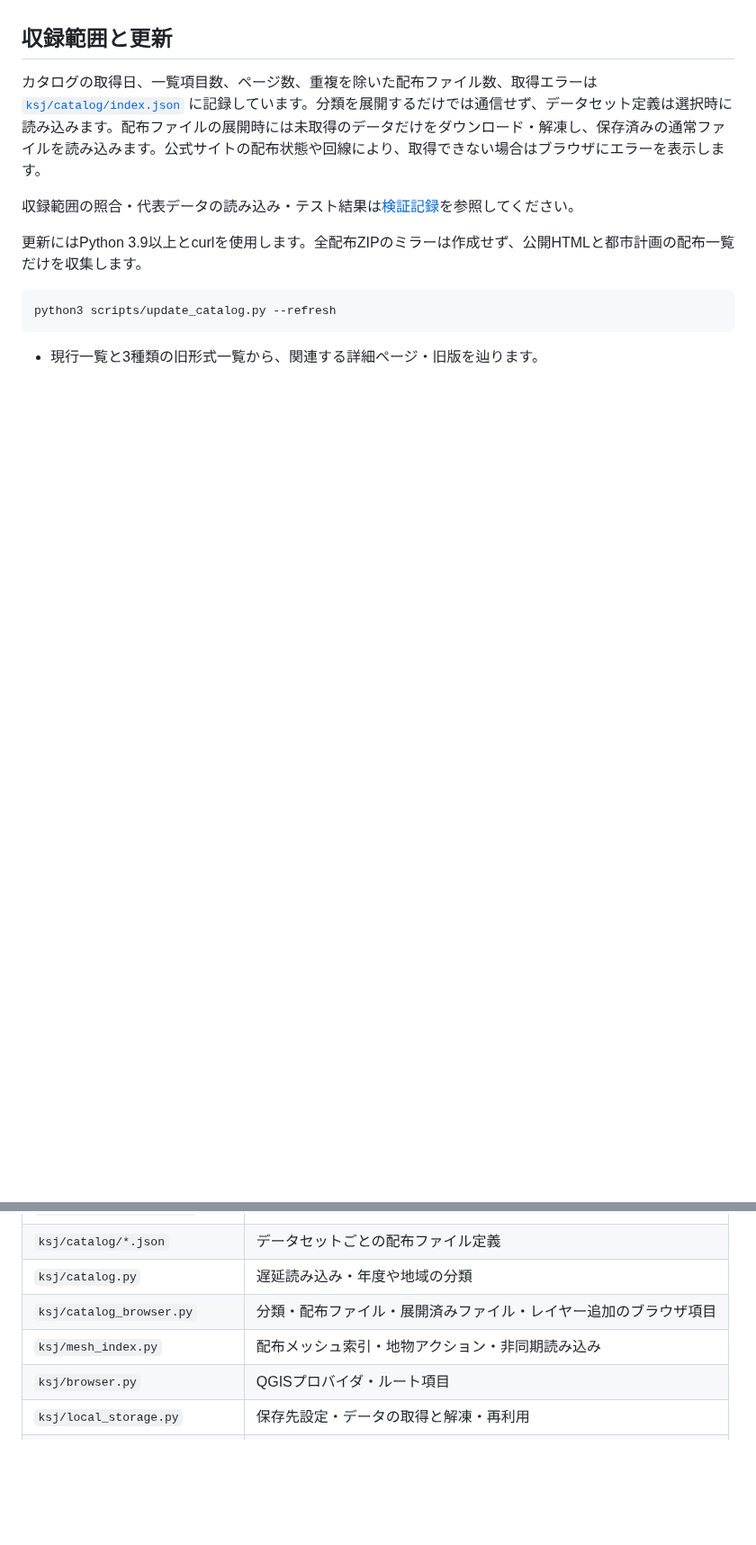
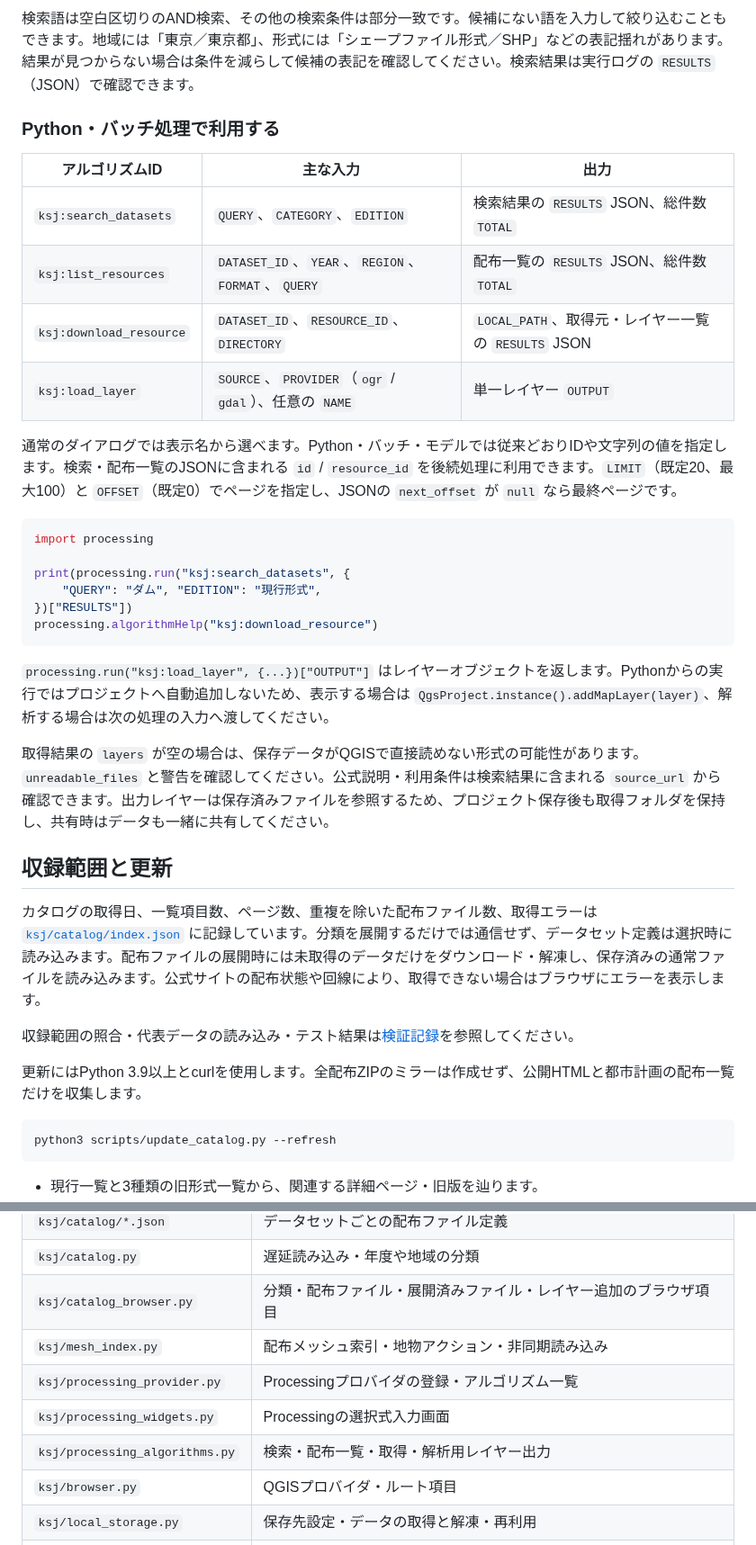
Before and after one commit to MIERUNE/ksj-browser, a Markdown page: README.md, 2 parts joined by grey strips. Shown at 90% size. GitHub-like rendering; blank space fills up the shorter version.

Commit message:
feat: Processingによる取得と選択式UIを追加

````diff
--- a/README.md
+++ b/README.md
@@ -55,3 +86,28 @@ QGISのプロジェクト設定でパスを「相対」にすると、プロジ
+検索語は空白区切りのAND検索、その他の検索条件は部分一致です。候補にない語を入力して絞り込むこともできます。地域には「東京／東京都」、形式には「シェープファイル形式／SHP」などの表記揺れがあります。結果が見つからない場合は条件を減らして候補の表記を確認してください。検索結果は実行ログの `RESULTS`（JSON）で確認できます。
+
+### Python・バッチ処理で利用する
+
+| アルゴリズムID | 主な入力 | 出力 |
+| --- | --- | --- |
+| `ksj:search_datasets` | `QUERY`、`CATEGORY`、`EDITION` | 検索結果の `RESULTS` JSON、総件数 `TOTAL` |
+| `ksj:list_resources` | `DATASET_ID`、`YEAR`、`REGION`、`FORMAT`、`QUERY` | 配布一覧の `RESULTS` JSON、総件数 `TOTAL` |
+| `ksj:download_resource` | `DATASET_ID`、`RESOURCE_ID`、`DIRECTORY` | `LOCAL_PATH`、取得元・レイヤー一覧の `RESULTS` JSON |
+| `ksj:load_layer` | `SOURCE`、`PROVIDER`（`ogr` / `gdal`）、任意の `NAME` | 単一レイヤー `OUTPUT` |
+
+通常のダイアログでは表示名から選べます。Python・バッチ・モデルでは従来どおりIDや文字列の値を指定します。検索・配布一覧のJSONに含まれる `id` / `resource_id` を後続処理に利用できます。`LIMIT`（既定20、最大100）と `OFFSET`（既定0）でページを指定し、JSONの `next_offset` が `null` なら最終ページです。
+
+```python
+import processing
+
+print(processing.run("ksj:search_datasets", {
+    "QUERY": "ダム", "EDITION": "現行形式",
+})["RESULTS"])
+processing.algorithmHelp("ksj:download_resource")
+```
+
+`processing.run("ksj:load_layer", {...})["OUTPUT"]` はレイヤーオブジェクトを返します。Pythonからの実行ではプロジェクトへ自動追加しないため、表示する場合は `QgsProject.instance().addMapLayer(layer)`、解析する場合は次の処理の入力へ渡してください。
+
+取得結果の `layers` が空の場合は、保存データがQGISで直接読めない形式の可能性があります。`unreadable_files` と警告を確認してください。公式説明・利用条件は検索結果に含まれる `source_url` から確認できます。出力レイヤーは保存済みファイルを参照するため、プロジェクト保存後も取得フォルダを保持し、共有時はデータも一緒に共有してください。
 
 ## 収録範囲と更新
 
@@ -106,6 +162,9 @@ python3 -m unittest tests.test_update_catalog tests.test_catalog
 | `ksj/catalog.py` | 遅延読み込み・年度や地域の分類 |
 | `ksj/catalog_browser.py` | 分類・配布ファイル・展開済みファイル・レイヤー追加のブラウザ項目 |
 | `ksj/mesh_index.py` | 配布メッシュ索引・地物アクション・非同期読み込み |
+| `ksj/processing_provider.py` | Processingプロバイダの登録・アルゴリズム一覧 |
+| `ksj/processing_widgets.py` | Processingの選択式入力画面 |
+| `ksj/processing_algorithms.py` | 検索・配布一覧・取得・解析用レイヤー出力 |
 | `ksj/browser.py` | QGISプロバイダ・ルート項目 |
 | `ksj/local_storage.py` | 保存先設定・データの取得と解凍・再利用 |
 | `ksj/zip_scanner.py` | ローカルフォルダ・ZIPの探索とレイヤー候補の分類 |
````
Also changed, not shown: other parts of README.md (+32 -1 lines), specs/007-processing/plan.md (added, +47 -0 lines), specs/007-processing/verification.md (added, +82 -0 lines), imgs/processing-download.png (added), 7 other files.
